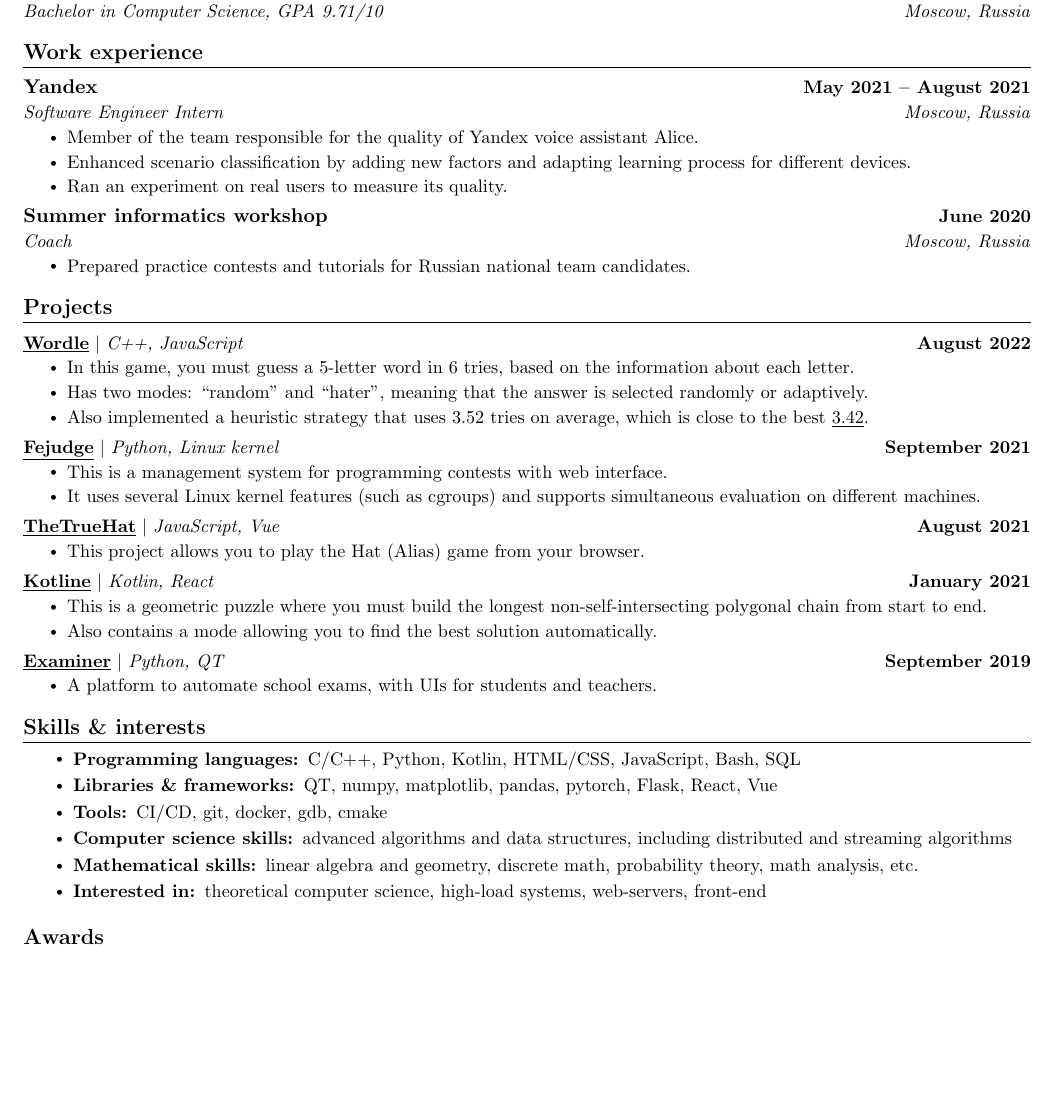
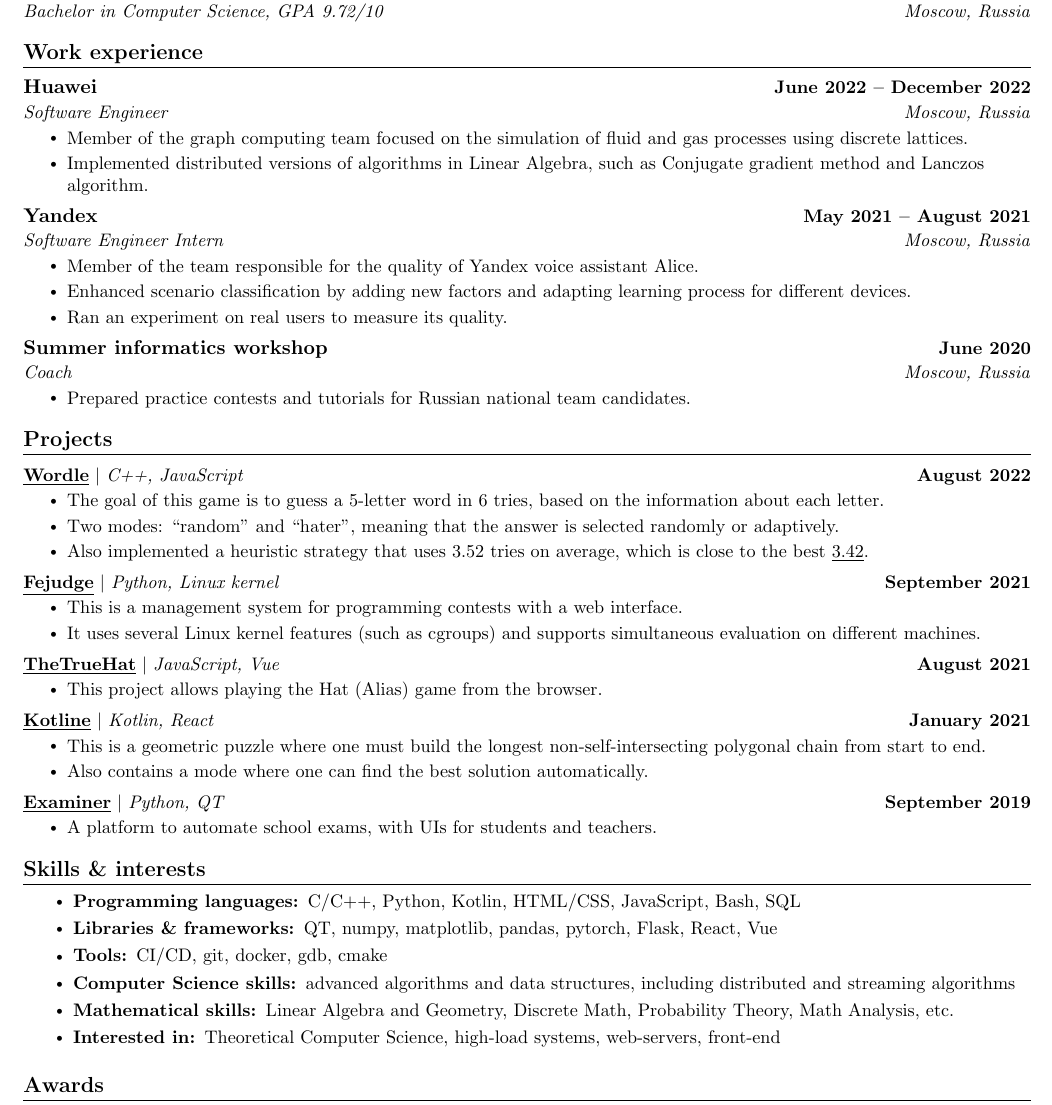
Before and after one commit to kuyanov/CV, a LaTeX CV (it/CV-it.tex): part of page 1 of 2, cut so that both start at the same text, the shorter picture padded with empty space. Compiled offline with pdfLaTeX.

Commit message:
Updated CV-it & fixed spelling of math subjects

```diff
--- a/it/CV-it.tex
+++ b/it/CV-it.tex
@@ -100,12 +100,20 @@
     \resumeSubHeadingListStart
         \resumeTwoLineHeading
         {Higher School of Economics}{September 2020 -- July 2024}
-        {Bachelor in Computer Science, GPA 9.71/10}{Moscow, Russia}
+        {Bachelor in Computer Science, GPA 9.72/10}{Moscow, Russia}
     \resumeSubHeadingListEnd
 
 
 \section{Work experience}
     \resumeSubHeadingListStart
+
+        \resumeTwoLineHeading
+        {Huawei}{June 2022 -- December 2022}
+        {Software Engineer}{Moscow, Russia}
+        \resumeItemListStart
+            \resumeItem{Member of the graph computing team focused on the simulation of fluid and gas processes using discrete lattices.}
+            \resumeItem{Implemented distributed versions of algorithms in Linear Algebra, such as Conjugate gradient method and Lanczos algorithm.}
+        \resumeItemListEnd
 
         \resumeTwoLineHeading
         {Yandex}{May 2021 -- August 2021}
@@ -132,29 +140,29 @@
         \resumeProjectHeading
         {\textbf{\href{https://github.com/kuyanov/wordle}{\underline{Wordle}}} $|$ \emph{C++, JavaScript}}{August 2022}
         \resumeItemListStart
-            \resumeItem{In this game, you must guess a 5-letter word in 6 tries, based on the information about each letter.}
-            \resumeItem{Has two modes: ``random'' and ``hater'', meaning that the answer is selected randomly or adaptively.}
+            \resumeItem{The goal of this game is to guess a 5-letter word in 6 tries, based on the information about each letter.}
+            \resumeItem{Two modes: ``random'' and ``hater'', meaning that the answer is selected randomly or adaptively.}
             \resumeItem{Also implemented a heuristic strategy that uses 3.52 tries on average, which is close to the best \href{https://auction-upload-files.s3.amazonaws.com/Wordle_Paper_Final.pdf}{\underline{3.42}}.}
         \resumeItemListEnd
 
         \resumeProjectHeading
         {\textbf{\href{https://github.com/m20-sch57/fejudge}{\underline{Fejudge}}} $|$ \emph{Python, Linux kernel}}{September 2021}
         \resumeItemListStart
-            \resumeItem{This is a management system for programming contests with web interface.}
+            \resumeItem{This is a management system for programming contests with a web interface.}
             \resumeItem{It uses several Linux kernel features (such as cgroups) and supports simultaneous evaluation on different machines.}
         \resumeItemListEnd
 
         \resumeProjectHeading
         {\textbf{\href{https://github.com/m20-sch57/thetruehat}{\underline{TheTrueHat}}} $|$ \emph{JavaScript, Vue}}{August 2021}
         \resumeItemListStart
-            \resumeItem{This project allows you to play the Hat (Alias) game from your browser.}
+            \resumeItem{This project allows playing the Hat (Alias) game from the browser.}
         \resumeItemListEnd
 
         \resumeProjectHeading
         {\textbf{\href{https://github.com/JaggedLine/kotline}{\underline{Kotline}}} $|$ \emph{Kotlin, React}}{January 2021}
         \resumeItemListStart
-            \resumeItem{This is a geometric puzzle where you must build the longest non-self-intersecting polygonal chain from start to end.}
-            \resumeItem{Also contains a mode allowing you to find the best solution automatically.}
+            \resumeItem{This is a geometric puzzle where one must build the longest non-self-intersecting polygonal chain from start to end.}
+            \resumeItem{Also contains a mode where one can find the best solution automatically.}
         \resumeItemListEnd
 
         \resumeProjectHeading
@@ -171,9 +179,9 @@
         \resumeSubItem{\textbf{Programming languages: }{C/C++, Python, Kotlin, HTML/CSS, JavaScript, Bash, SQL}}
         \resumeSubItem{\textbf{Libraries \& frameworks: }{QT, numpy, matplotlib, pandas, pytorch, Flask, React, Vue}}
         \resumeSubItem{\textbf{Tools: }{CI/CD, git, docker, gdb, cmake}}
-        \resumeSubItem{\textbf{Computer science skills: }{advanced algorithms and data structures, including distributed and streaming algorithms}}
-        \resumeSubItem{\textbf{Mathematical skills: }{linear algebra and geometry, discrete math, probability theory, math analysis, etc.}}
-        \resumeSubItem{\textbf{Interested in: }{theoretical computer science, high-load systems, web-servers, front-end}}
+        \resumeSubItem{\textbf{Computer Science skills: }{advanced algorithms and data structures, including distributed and streaming algorithms}}
+        \resumeSubItem{\textbf{Mathematical skills: }{Linear Algebra and Geometry, Discrete Math, Probability Theory, Math Analysis, etc.}}
+        \resumeSubItem{\textbf{Interested in: }{Theoretical Computer Science, high-load systems, web-servers, front-end}}
     \resumeItemListEnd
 
 
```
Also changed, not shown: math/CV-math.tex (+1 -1 lines), it/CV-it.pdf, math/CV-math.pdf.
